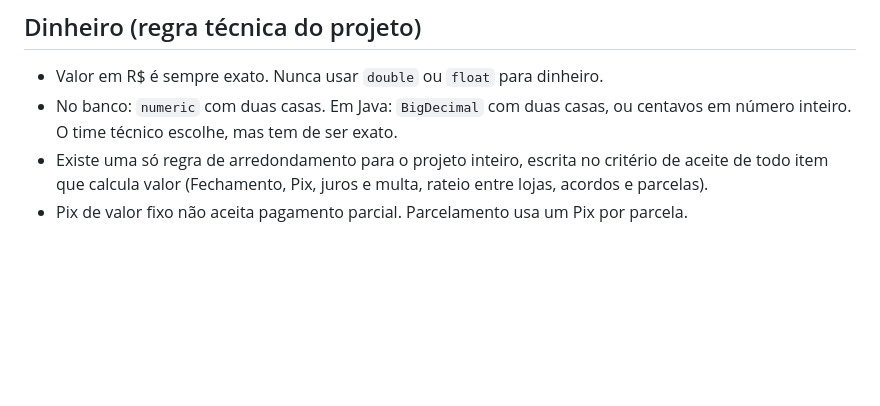
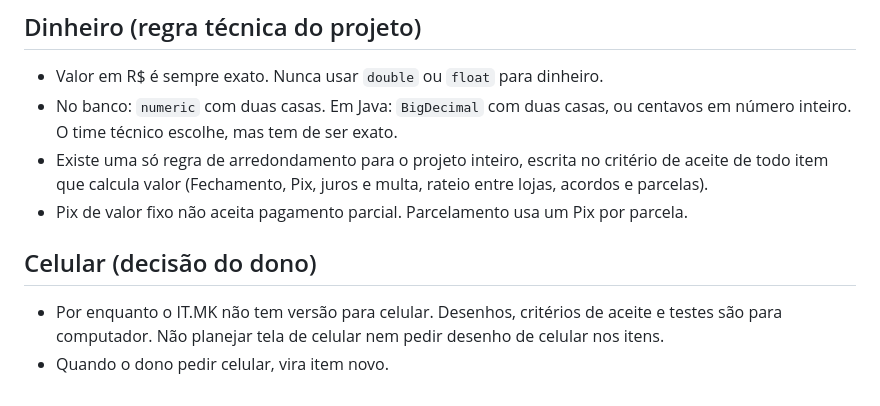
Before and after one commit to IT-IA-TEC/MK, a Markdown page: CLAUDE.md, the part around the change. Rendered like a GitHub page; blank space fills up the shorter version.

Commit message:
Registra: sem versão para celular por enquanto
Co-Authored-By: Claude Sonnet 5.5 <noreply@anthropic.com>
Claude-Session: https://claude.ai/code/session_017JkVrTT5XMYYFK8VsBYZHm

```diff
--- a/CLAUDE.md
+++ b/CLAUDE.md
@@ -35,3 +35,7 @@
 - No banco: `numeric` com duas casas. Em Java: `BigDecimal` com duas casas, ou centavos em número inteiro. O time técnico escolhe, mas tem de ser exato.
 - Existe uma só regra de arredondamento para o projeto inteiro, escrita no critério de aceite de todo item que calcula valor (Fechamento, Pix, juros e multa, rateio entre lojas, acordos e parcelas).
 - Pix de valor fixo não aceita pagamento parcial. Parcelamento usa um Pix por parcela.
+
+## Celular (decisão do dono)
+- Por enquanto o IT.MK não tem versão para celular. Desenhos, critérios de aceite e testes são para computador. Não planejar tela de celular nem pedir desenho de celular nos itens.
+- Quando o dono pedir celular, vira item novo.
```
Also changed, not shown: docs/base-po.md (+1 -1 lines).
